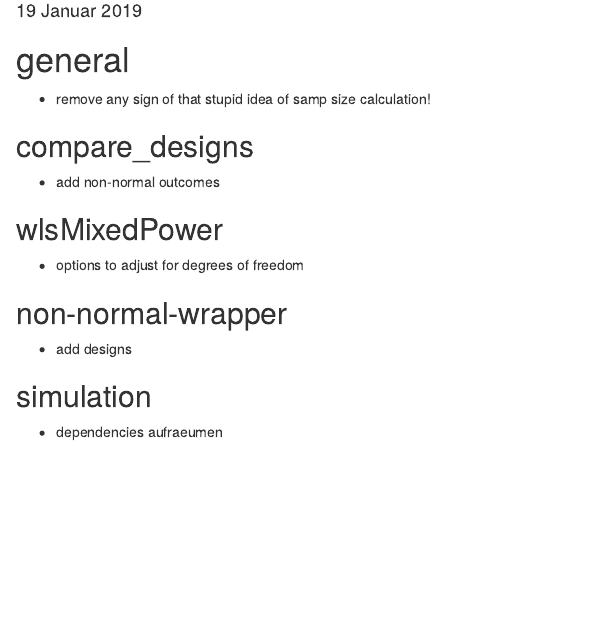
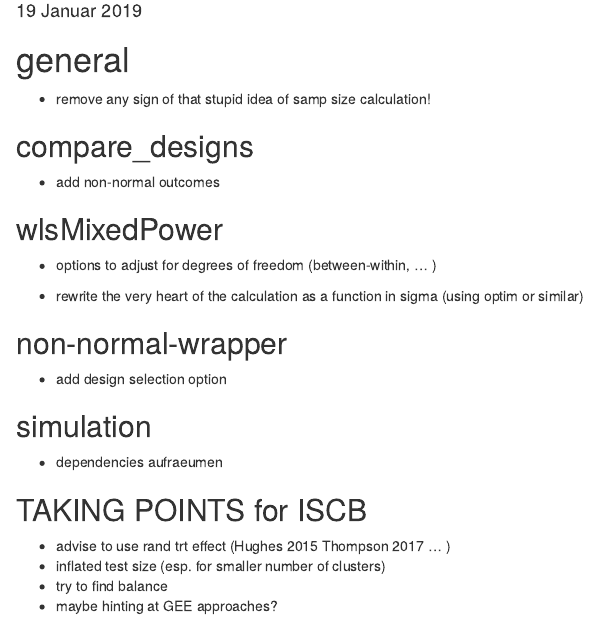
Before and after one commit to PMildenb/SteppedPower, an R Markdown document (docs/TODO.Rmd): the page in a window 1100 px wide, from 100 px down. Rendered offline with R 4.5, knitr and Pandoc, with nearby package versions.

Commit message:
new TODOs

```diff
--- a/docs/TODO.Rmd
+++ b/docs/TODO.Rmd
@@ -19,12 +19,22 @@ knitr::opts_chunk$set(echo = TRUE)
 
 ## wlsMixedPower
 
-* options to adjust for degrees of freedom
+* options to adjust for degrees of freedom (between-within, ... )
+
+* rewrite the very heart of the calculation as a function in sigma (using optim or similar)
 
 ## non-normal-wrapper
 
-* add designs
+* add design selection option
 
 ## simulation
 
 * dependencies aufraeumen
+
+
+## TAKING POINTS for ISCB
+
+* advise to use rand trt effect (Hughes 2015 Thompson 2017 ... )
+* inflated test size (esp. for smaller number of clusters)
+* try to find balance
+* maybe hinting at GEE approaches?
```
